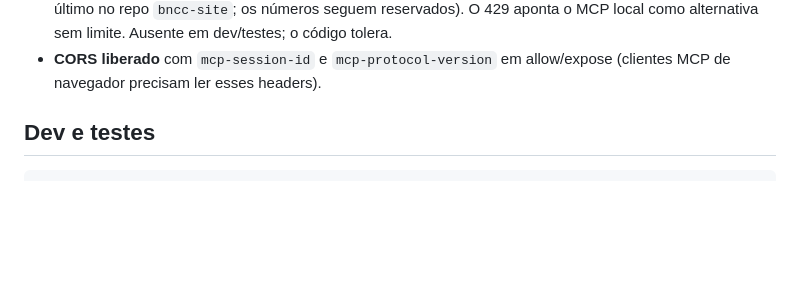
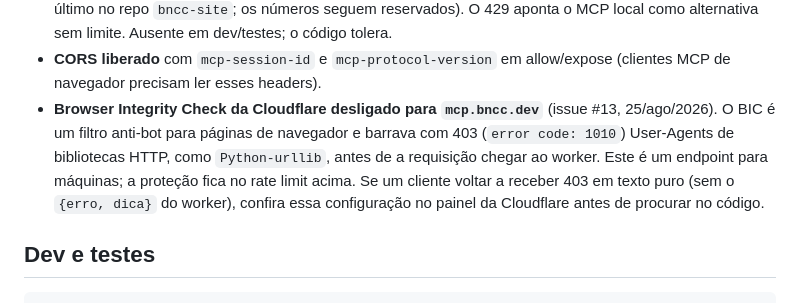
Before and after one commit to bncc-dev/bncc-pacotes, a Markdown page: mcp-worker/README.md, the part around the change. GitHub-like rendering; blank space fills up the shorter version.

Commit message:
docs: registra o Browser Integrity Check desligado em mcp.bncc.dev (#13)
Verificado após a mudança no painel da Cloudflare: initialize com UA
Python-urllib/3.14 responde 200 (antes 403, error 1010); os 12 casos
reais de bncc_buscar passam com esse UA.

Co-Authored-By: Claude Fable 5 <noreply@anthropic.com>
Claude-Session: https://claude.ai/code/session_013zUB22Rgme1oBfKaz3PEZZ

```diff
--- a/mcp-worker/README.md
+++ b/mcp-worker/README.md
@@ -31,6 +31,14 @@ Cloudflare-native: sobrevive à migração do dia D sem mudanças.
   limite. Ausente em dev/testes; o código tolera.
 - **CORS liberado** com `mcp-session-id` e `mcp-protocol-version` em
   allow/expose (clientes MCP de navegador precisam ler esses headers).
+- **Browser Integrity Check da Cloudflare desligado para `mcp.bncc.dev`**
+  (issue #13, 25/ago/2026). O BIC é um filtro anti-bot para páginas de
+  navegador e barrava com 403 (`error code: 1010`) User-Agents de bibliotecas
+  HTTP, como `Python-urllib`, antes de a requisição chegar ao worker. Este é
+  um endpoint para máquinas; a proteção fica no rate limit acima. Se um
+  cliente voltar a receber 403 em texto puro (sem o `{erro, dica}` do
+  worker), confira essa configuração no painel da Cloudflare antes de
+  procurar no código.
 
 ## Dev e testes
 
```
